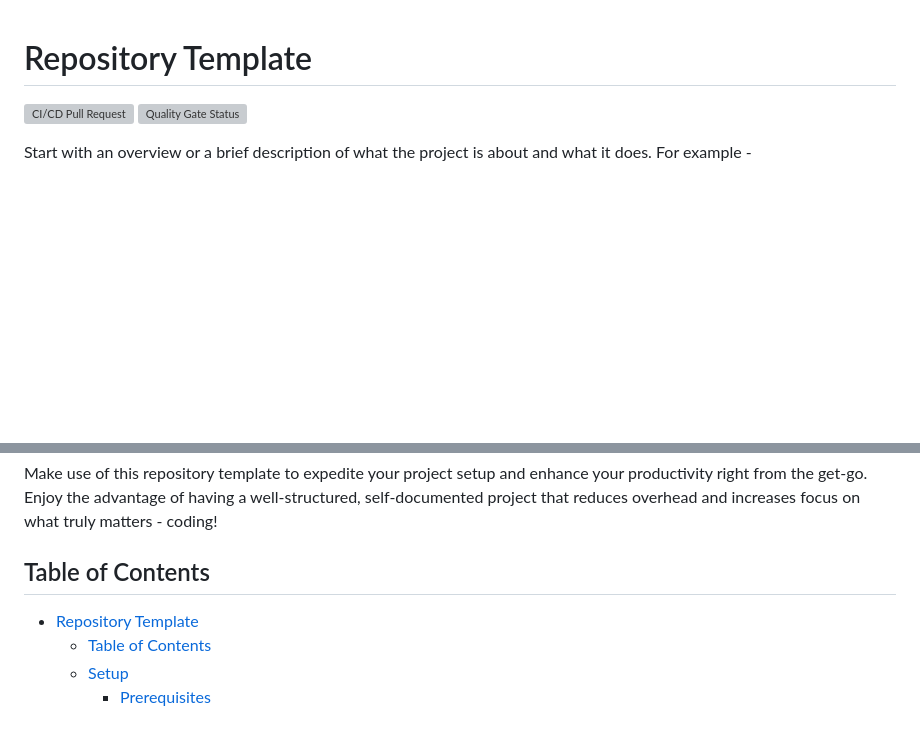
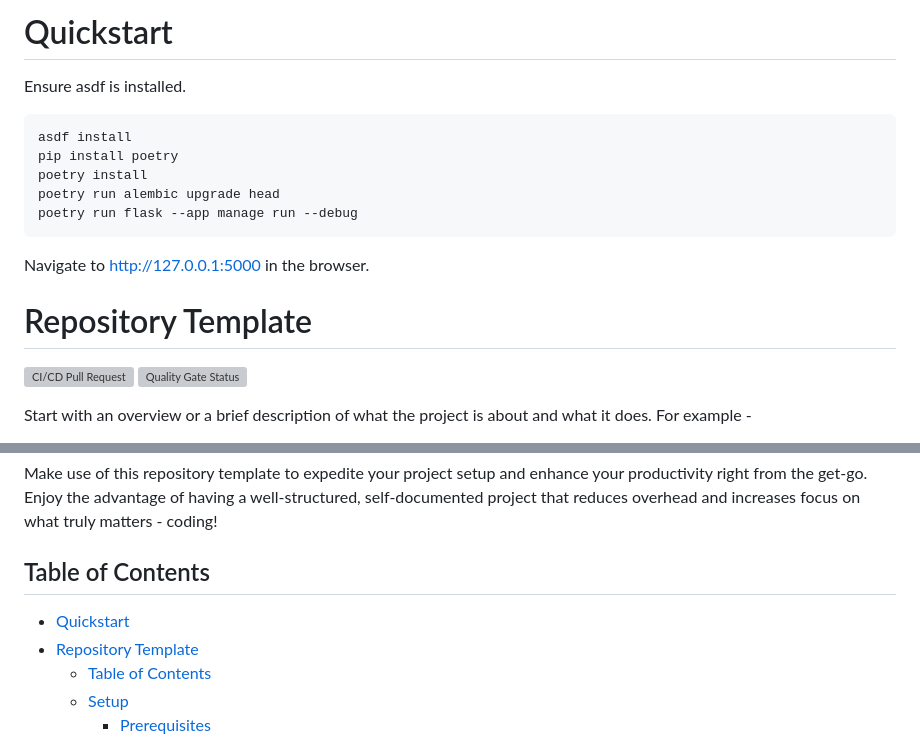
Before and after one commit to NHSDigital/manage-breast-screening-flask-spike, a Markdown page: README.md, 2 parts joined by grey strips. Drawn GitHub-style; blank space fills up the shorter version; grey boxes are pictures that could not be loaded.

Commit message:
Add quickstart instructions

````diff
--- a/README.md
+++ b/README.md
@@ -1,3 +1,17 @@
+# Quickstart
+
+Ensure asdf is installed.
+
+```shell
+asdf install
+pip install poetry
+poetry install
+poetry run alembic upgrade head
+poetry run flask --app manage run --debug
+```
+
+Navigate to http://127.0.0.1:5000 in the browser.
+
 # Repository Template
 
 [![CI/CD Pull Request](https://github.com/nhs-england-tools/repository-template/actions/workflows/cicd-1-pull-request.yaml/badge.svg)](https://github.com/nhs-england-tools/repository-template/actions/workflows/cicd-1-pull-request.yaml)
@@ -16,6 +30,7 @@ Make use of this repository template to expedite your project setup and enhance
 
 ## Table of Contents
 
+- [Quickstart](#quickstart)
 - [Repository Template](#repository-template)
   - [Table of Contents](#table-of-contents)
   - [Setup](#setup)
````
